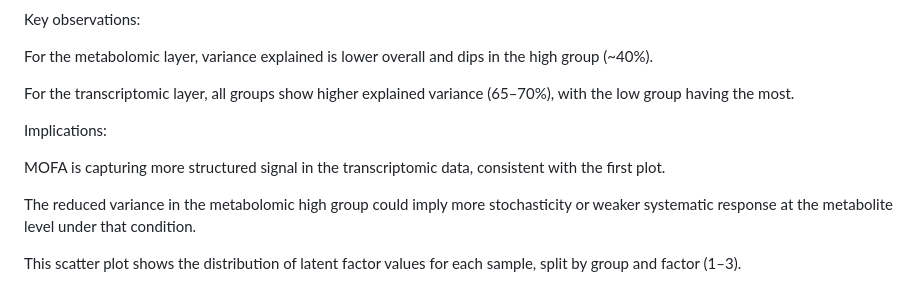
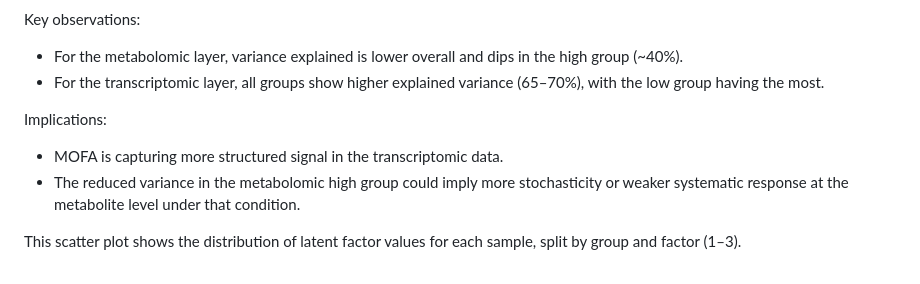
Before and after one commit to amethystaurora-robo/Thesis_publication, a Markdown page: README.md, the part around one of its changes. Rendered like a GitHub page.

```diff
--- a/README.md
+++ b/README.md
@@ -202,16 +202,12 @@ This grouped bar plot summarizes total variance explained for each modality (met
 </p>
 
 Key observations:
-
-For the metabolomic layer, variance explained is lower overall and dips in the high group (~40%).
-
-For the transcriptomic layer, all groups show higher explained variance (65–70%), with the low group having the most.
+- For the metabolomic layer, variance explained is lower overall and dips in the high group (~40%).
+- For the transcriptomic layer, all groups show higher explained variance (65–70%), with the low group having the most.
 
 Implications:
-
-MOFA is capturing more structured signal in the transcriptomic data, consistent with the first plot.
-
-The reduced variance in the metabolomic high group could imply more stochasticity or weaker systematic response at the metabolite level under that condition.
+- MOFA is capturing more structured signal in the transcriptomic data.
+- The reduced variance in the metabolomic high group could imply more stochasticity or weaker systematic response at the metabolite level under that condition.
 
 
 This scatter plot shows the distribution of latent factor values for each sample, split by group and factor (1–3).
```
Also changed, not shown: other parts of README.md (+12 -24 lines).
